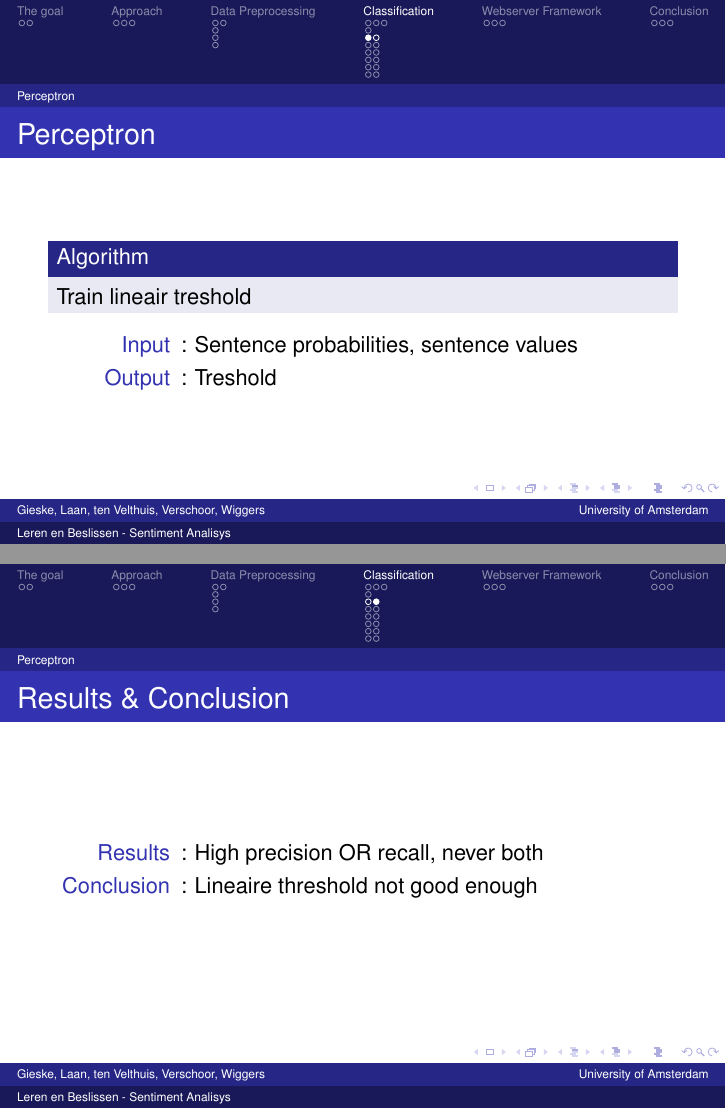
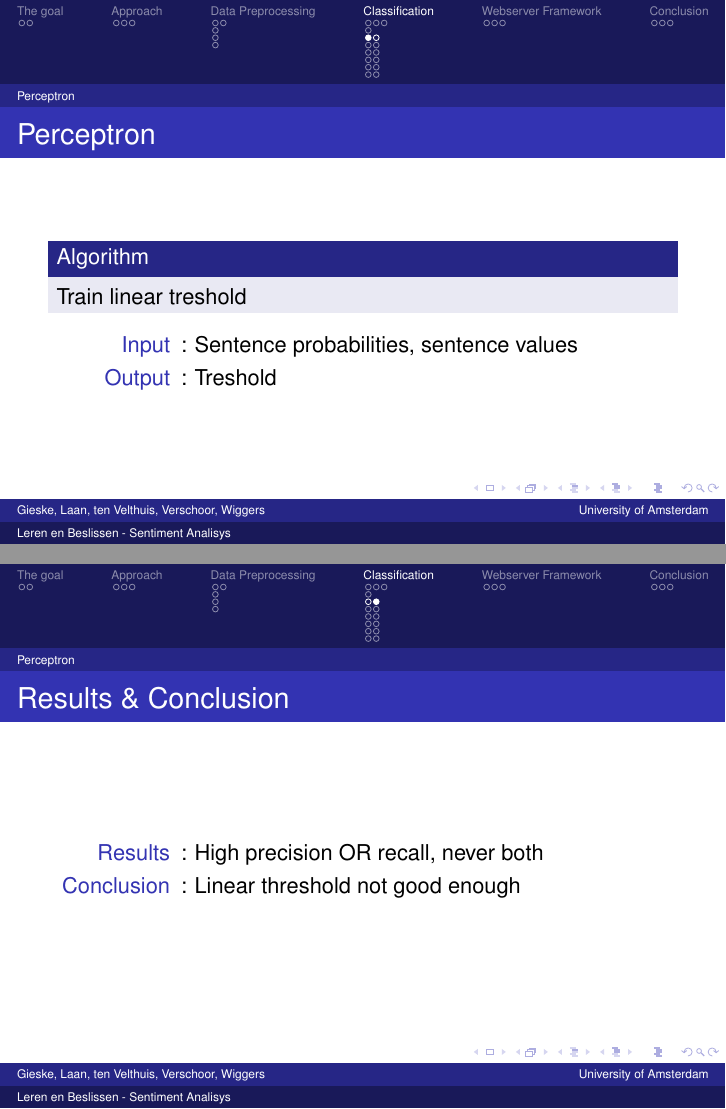
Before and after one commit to camielv/UvA-BachelorAI-LB, LaTeX slides (presentation/LerenenBeslissen.tex): pages 17 and 18 of 35, joined at a grey line. Compiled offline with pdfLaTeX.

Commit message:
Removed mistake

```diff
--- a/presentation/LerenenBeslissen.tex
+++ b/presentation/LerenenBeslissen.tex
@@ -146,7 +146,7 @@ P(s) = \frac{1}{n} \sum_{w \in s} P(w)
 \subsection{Perceptron}
 \begin{frame}{Perceptron}
 \begin{block}{Algorithm}
-Train lineair treshold
+Train linear treshold
 \end{block}
 \begin{description}
 \item[Input]: Sentence probabilities, sentence values
@@ -156,7 +156,7 @@ Train lineair treshold
 \begin{frame}{Results \& Conclusion}
 \begin{description}
 \item[Results]: High precision OR recall, never both
-\item[Conclusion]: Lineaire threshold not good enough
+\item[Conclusion]: Linear threshold not good enough
 \end{description}
 \end{frame}
 
```
Also changed, not shown: presentation/LerenenBeslissen.pdf.
